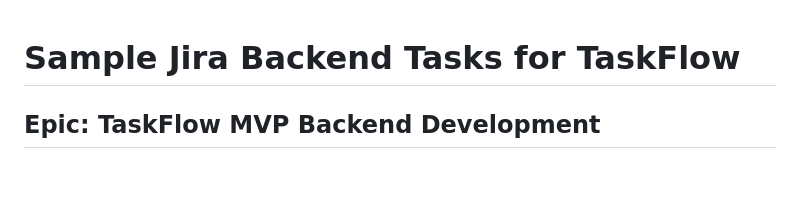
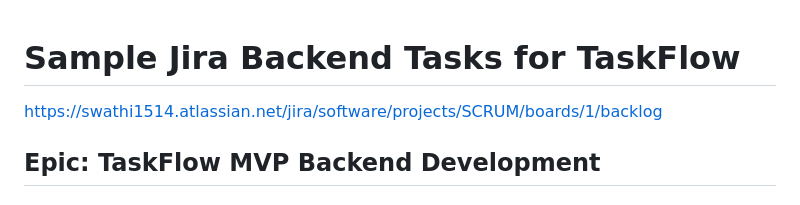
Before and after one commit to Swathi1514/Task_Delegation, a Markdown page: sample_jira_tasks.md, the part around the change. Rendered like a GitHub page; blank space fills up the shorter version.

Commit message:
Jira Tasks.md

```diff
--- a/sample_jira_tasks.md
+++ b/sample_jira_tasks.md
@@ -1,4 +1,5 @@
 # Sample Jira Backend Tasks for TaskFlow
+https://swathi1514.atlassian.net/jira/software/projects/SCRUM/boards/1/backlog
 
 ## Epic: TaskFlow MVP Backend Development
 
```
